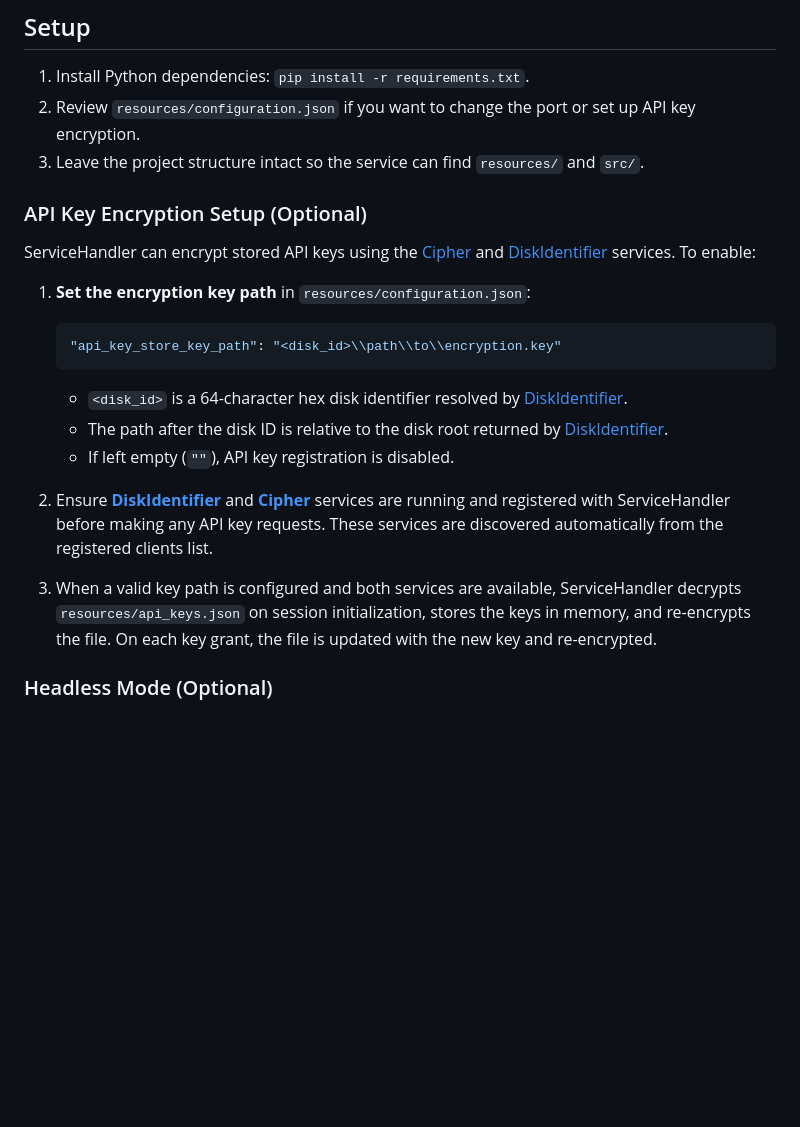
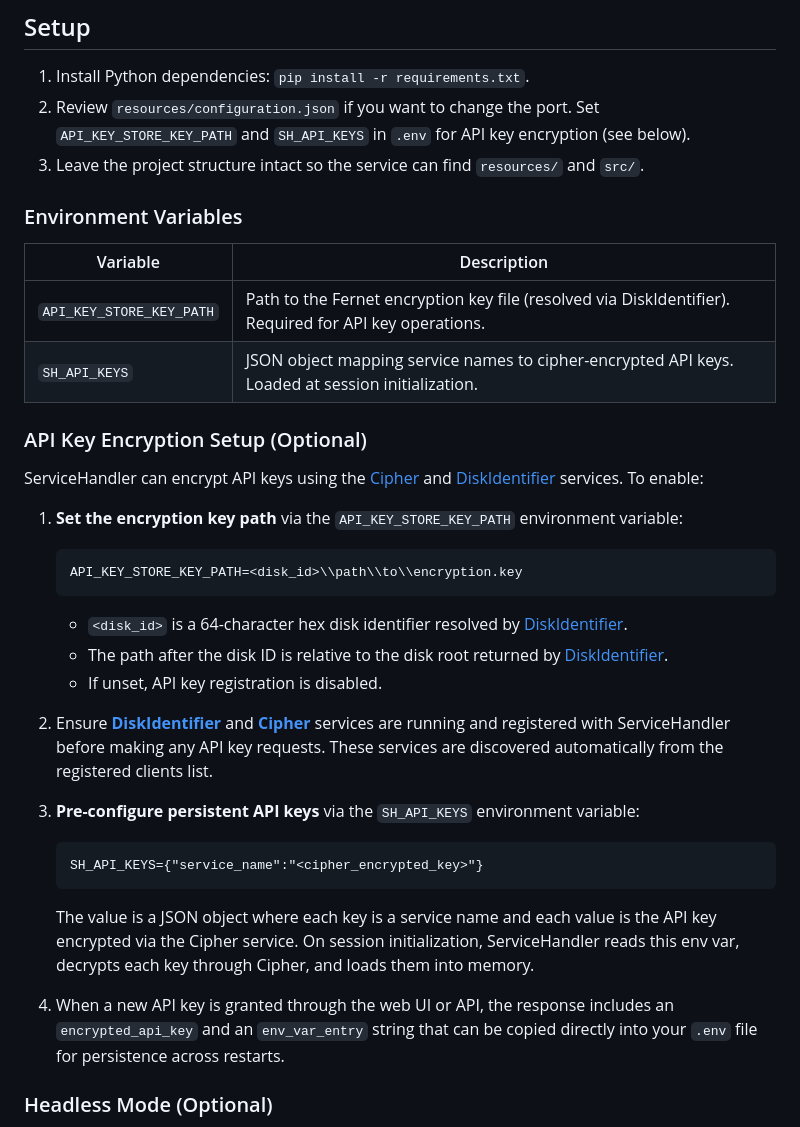
Before and after one commit to LorenBll/Akupara, a Markdown page: README.md, the part around one of its changes. GitHub-like rendering; blank space fills up the shorter version.

Commit message:
docs: update README for env var config

````diff
--- a/README.md
+++ b/README.md
@@ -24,18 +24,25 @@ The web UI (`ui/pages/index.html`) displays a dashboard with a status pill, a se
 
 ## Setup
 1. Install Python dependencies: `pip install -r requirements.txt`.
-2. Review `resources/configuration.json` if you want to change the port or set up API key encryption.
+2. Review `resources/configuration.json` if you want to change the port. Set `API_KEY_STORE_KEY_PATH` and `SH_API_KEYS` in `.env` for API key encryption (see below).
 3. Leave the project structure intact so the service can find `resources/` and `src/`.
+
+### Environment Variables
+
+| Variable | Description |
+|----------|-------------|
+| `API_KEY_STORE_KEY_PATH` | Path to the Fernet encryption key file (resolved via DiskIdentifier). Required for API key operations. |
+| `SH_API_KEYS` | JSON object mapping service names to cipher-encrypted API keys. Loaded at session initialization. |
 
 ### API Key Encryption Setup (Optional)
 
-ServiceHandler can encrypt stored API keys using the [Cipher](https://github.com/LorenBll/Cipher) and [DiskIdentifier](https://github.com/LorenBll/DiskIdentifier) services. To enable:
+ServiceHandler can encrypt API keys using the [Cipher](https://github.com/LorenBll/Cipher) and [DiskIdentifier](https://github.com/LorenBll/DiskIdentifier) services. To enable:
 
-1. **Set the encryption key path** in `resources/configuration.json`:
-   ```json
-   "api_key_store_key_path": "<disk_id>\\path\\to\\encryption.key"
+1. **Set the encryption key path** via the `API_KEY_STORE_KEY_PATH` environment variable:
+   ```
+   API_KEY_STORE_KEY_PATH=<disk_id>\\path\\to\\encryption.key
    ```
    - `<disk_id>` is a 64-character hex disk identifier resolved by [DiskIdentifier](https://github.com/LorenBll/DiskIdentifier).
    - The path after the disk ID is relative to the disk root returned by [DiskIdentifier](https://github.com/LorenBll/DiskIdentifier).
-   - If left empty (`""`), API key registration is disabled.
+   - If unset, API key registration is disabled.
 
@@ -43,5 +50,11 @@ ServiceHandler can encrypt stored API keys using the [Cipher](https://github.com
 
-3. When a valid key path is configured and both services are available, ServiceHandler decrypts `resources/api_keys.json` on session initialization, stores the keys in memory, and re-encrypts the file. On each key grant, the file is updated with the new key and re-encrypted.
+3. **Pre-configure persistent API keys** via the `SH_API_KEYS` environment variable:
+   ```
+   SH_API_KEYS={"service_name":"<cipher_encrypted_key>"}
+   ```
+   The value is a JSON object where each key is a service name and each value is the API key encrypted via the Cipher service. On session initialization, ServiceHandler reads this env var, decrypts each key through Cipher, and loads them into memory.
+
+4. When a new API key is granted through the web UI or API, the response includes an `encrypted_api_key` and an `env_var_entry` string that can be copied directly into your `.env` file for persistence across restarts.
 
 ### Headless Mode (Optional)
 
````
Also changed, not shown: other parts of README.md (+1 -1 lines).
